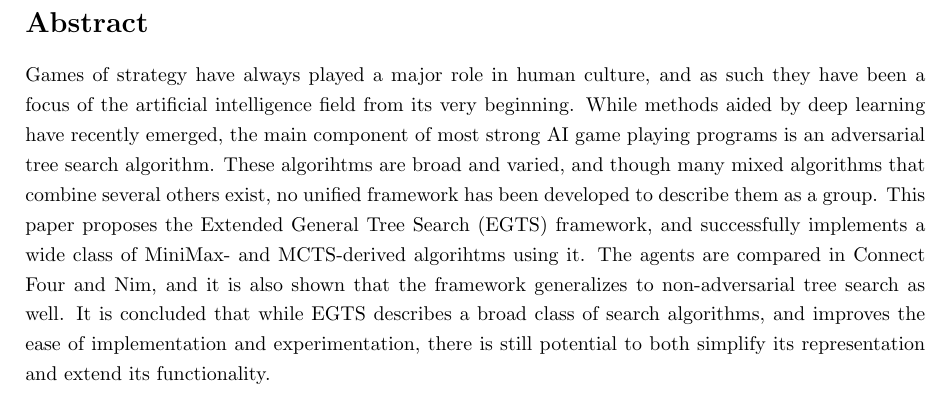
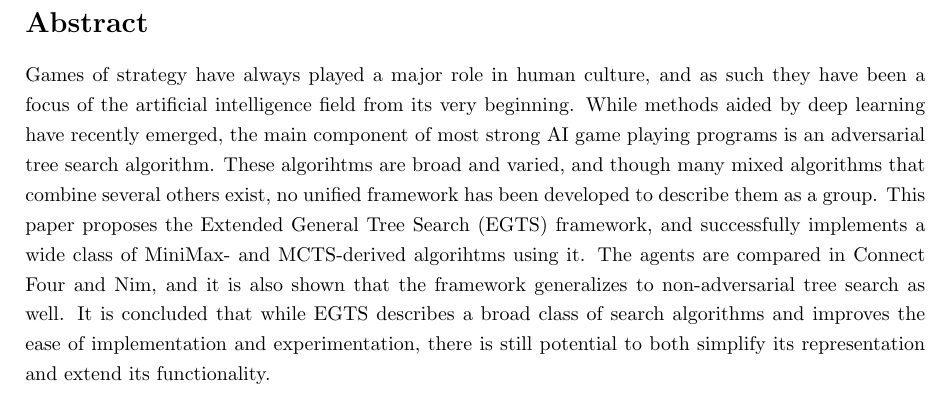
Before and after one commit to AntonJorg/bachelor-project, a LaTeX document (latex/main.tex, which reads latex/sections/abstract.tex): part of page 2 of 43, cut so that both start at the same text. Compiled offline with pdfLaTeX.

Commit message:
Update Abstract

```diff
--- a/latex/sections/abstract.tex
+++ b/latex/sections/abstract.tex
@@ -1,4 +1,4 @@
 \section*{Abstract}
 \addcontentsline{toc}{section}{Abstract}
 
-Games of strategy have always played a major role in human culture, and as such they have been a focus of the artificial intelligence field from its very beginning. While methods aided by deep learning have recently emerged, the main component of most strong AI game playing programs is an adversarial tree search algorithm. These algorihtms are broad and varied, and though many mixed algorithms that combine several others exist, no unified framework has been developed to describe them as a group. This paper proposes the Extended General Tree Search (EGTS) framework, and successfully implements a wide class of MiniMax- and MCTS-derived algorihtms using it. The agents are compared in Connect Four and Nim, and it is also shown that the framework generalizes to non-adversarial tree search as well. It is concluded that while EGTS describes a broad class of search algorithms, and improves the ease of implementation and experimentation, there is still potential to both simplify its representation and extend its functionality.
+Games of strategy have always played a major role in human culture, and as such they have been a focus of the artificial intelligence field from its very beginning. While methods aided by deep learning have recently emerged, the main component of most strong AI game playing programs is an adversarial tree search algorithm. These algorihtms are broad and varied, and though many mixed algorithms that combine several others exist, no unified framework has been developed to describe them as a group. This paper proposes the Extended General Tree Search (EGTS) framework, and successfully implements a wide class of MiniMax- and MCTS-derived algorihtms using it. The agents are compared in Connect Four and Nim, and it is also shown that the framework generalizes to non-adversarial tree search as well. It is concluded that while EGTS describes a broad class of search algorithms and improves the ease of implementation and experimentation, there is still potential to both simplify its representation and extend its functionality.
```
